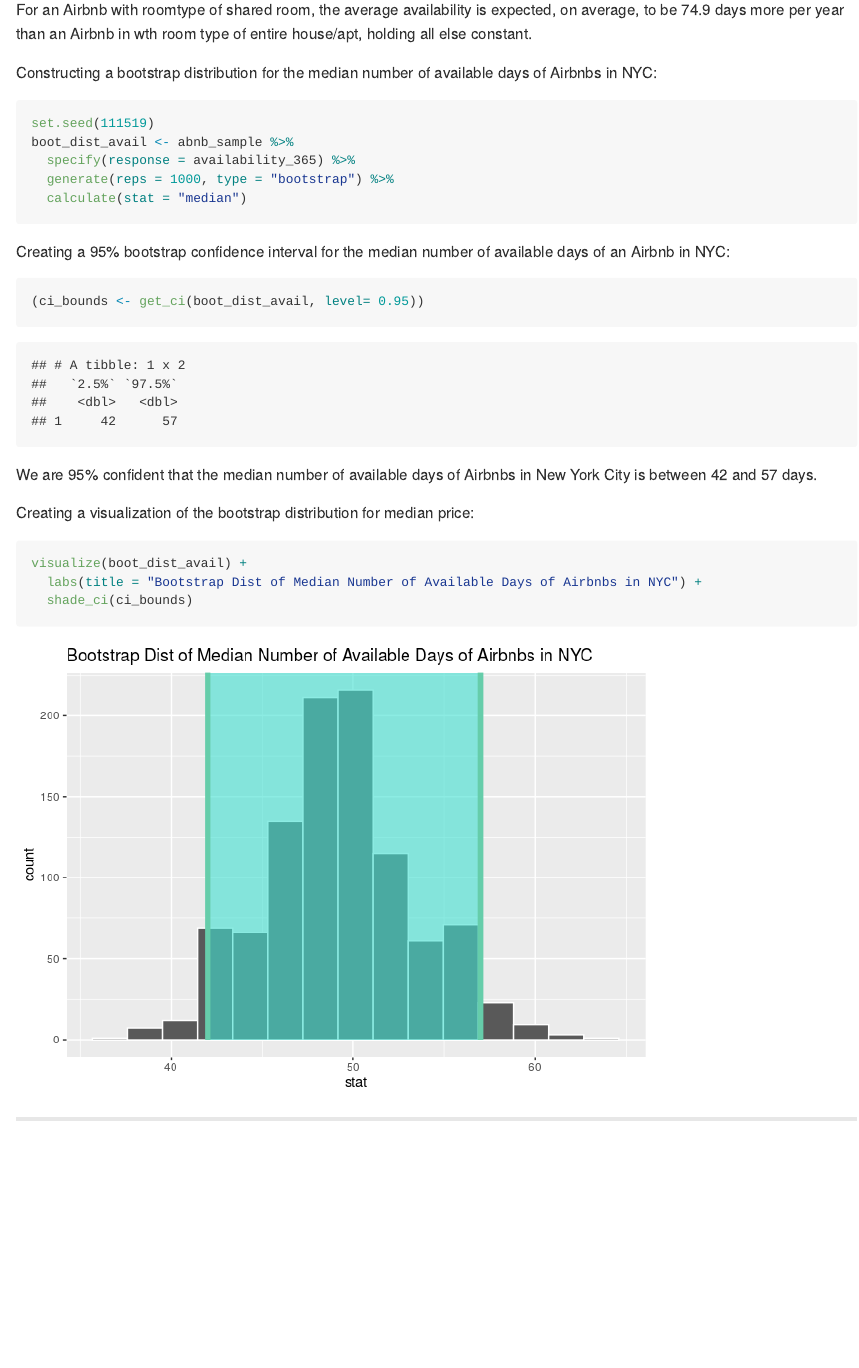
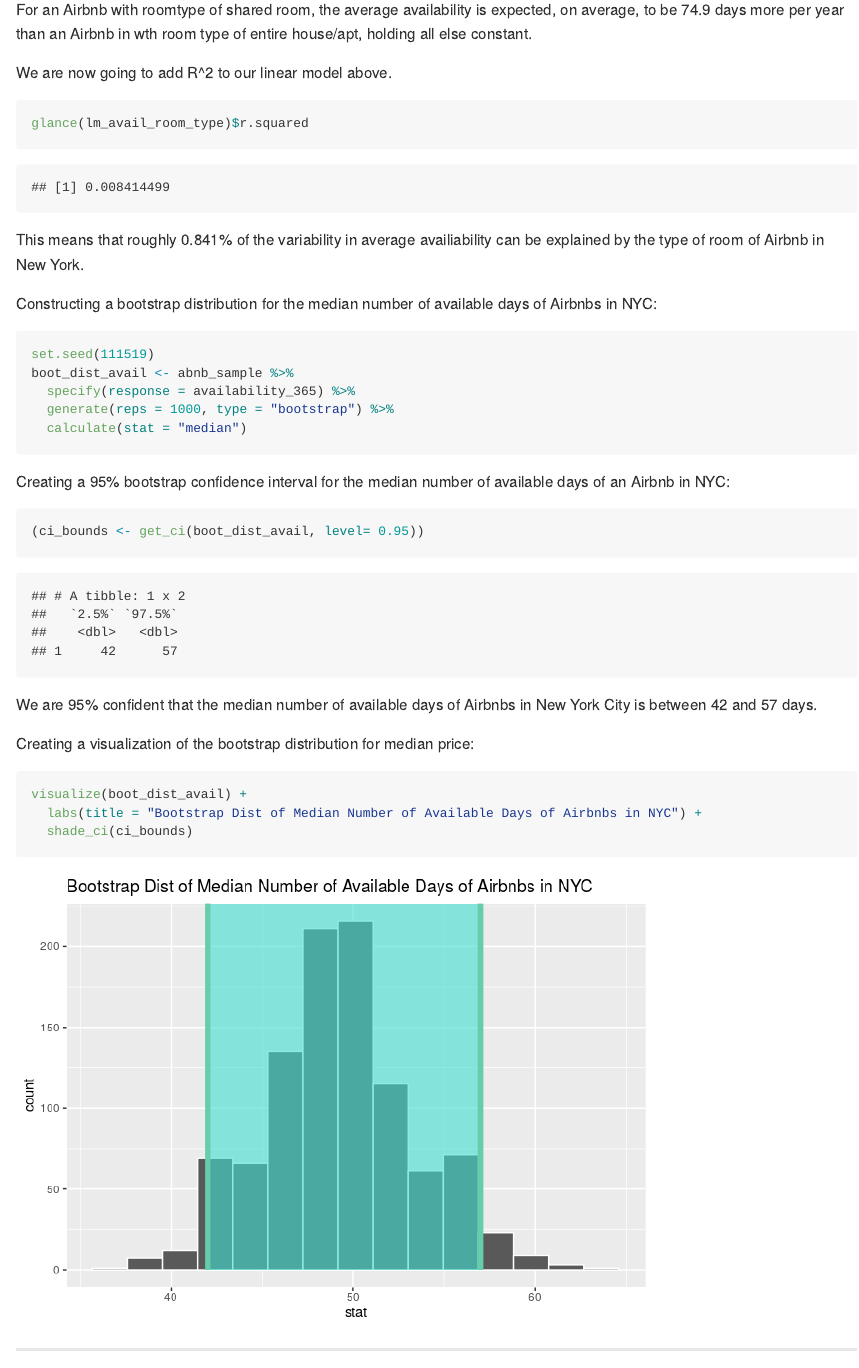
Before and after one commit to drewf24/world-airbnb, an R Markdown document (data-analysis/data-analysis.Rmd): the page in a window 1100 px wide, from 10330 px down. The pictures show the output file data-analysis/data-analysis.md that the author committed with the source, drawn offline in the style of GitHub; long lines of code are wrapped.

Commit message:
Added r^2 to avail_room_type linear model

````diff
--- a/data-analysis/data-analysis.Rmd
+++ b/data-analysis/data-analysis.Rmd
@@ -286,6 +286,17 @@
 
 For an Airbnb with roomtype of shared room, the average availability is expected, on average, to be 74.9 days more per year than an Airbnb in wth room type of entire house/apt, holding all else constant.
 
+
+We are now going to add R^2 to our linear model above.
+
+```{r rsqaure-lm_avail_room_typex}
+glance(lm_avail_room_type)$r.squared
+```
+
+This means that roughly 0.841% of the variability in average availiability can be explained by the type of room of Airbnb in New York.
+
+
+
 Constructing a bootstrap distribution for the median number of available days of Airbnbs in NYC:
 
 ```{r avail_boot_distribution_h}
````
Also changed, not shown: data-analysis/data-analysis.md.
